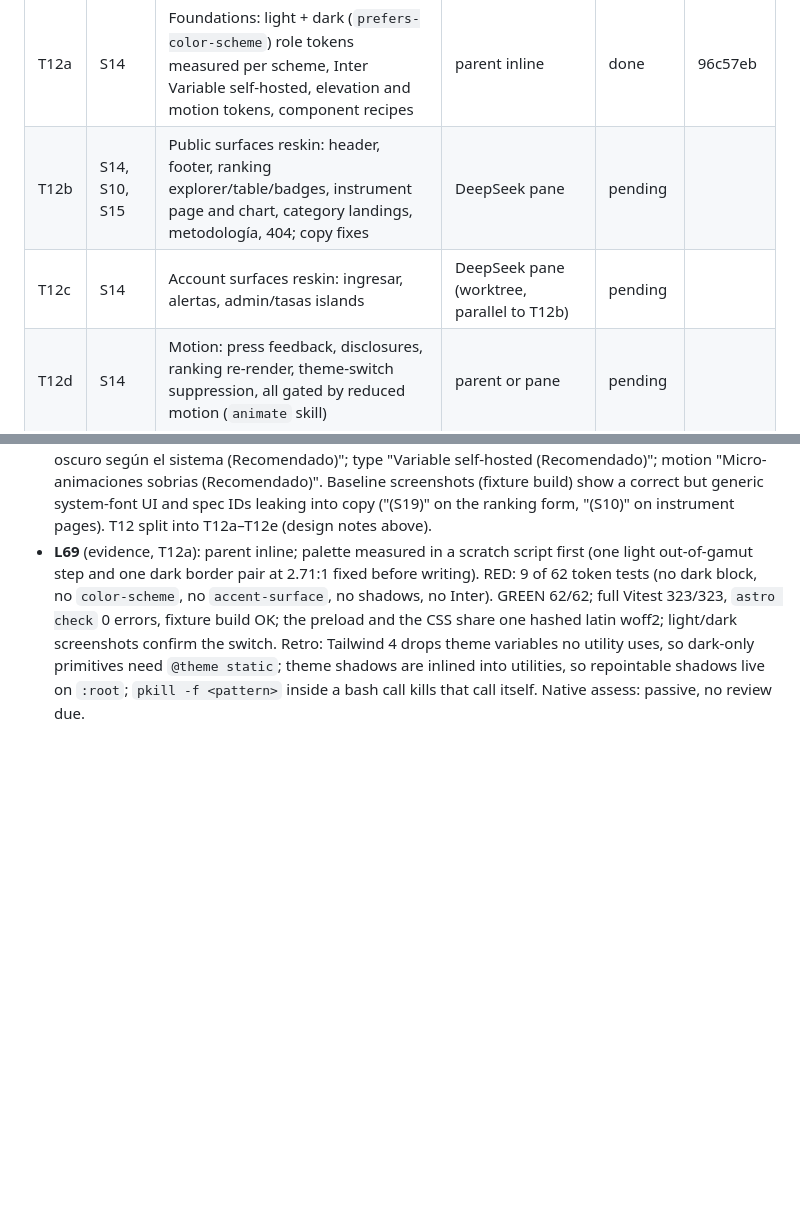
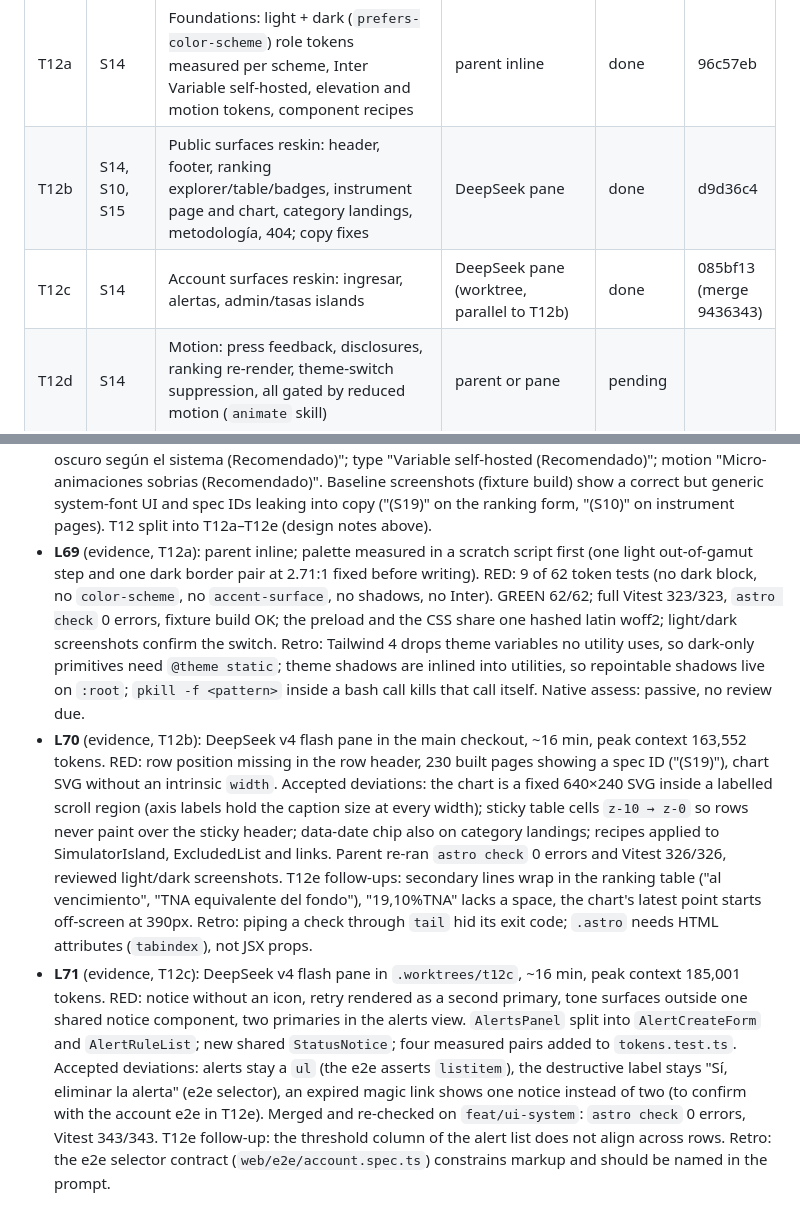
Before and after one commit to Mateocas1/rindetuplata, a Markdown page: odd/tasks/rindetuplata-mvp.md, 2 parts joined by grey strips. Rendered like a GitHub page; blank space fills up the shorter version.

Commit message:
docs(odd): close T12b and T12c

```diff
--- a/odd/tasks/rindetuplata-mvp.md
+++ b/odd/tasks/rindetuplata-mvp.md
@@ -70,8 +70,8 @@ Order of work: T9 first (history clock), then T2 onward.
 | T11c | S16, S14 | The 10 findings of review `review-d018a62efca39d30` (deploy, compose, Caddy, backup, `build:api`, robots) | deepseek pane, main checkout (parallel to T11a/T11b, disjoint files) | done | 7ba0219 |
 | T12 | S14, S10, S15 | UI system design (L49, L67): full design system with the better-* skills (no Claude Design), reskinning T7 through its token and component layer | — | in progress | |
 | T12a | S14 | Foundations: light + dark (`prefers-color-scheme`) role tokens measured per scheme, Inter Variable self-hosted, elevation and motion tokens, component recipes | parent inline | done | 96c57eb |
-| T12b | S14, S10, S15 | Public surfaces reskin: header, footer, ranking explorer/table/badges, instrument page and chart, category landings, metodología, 404; copy fixes | DeepSeek pane | pending | |
-| T12c | S14 | Account surfaces reskin: ingresar, alertas, admin/tasas islands | DeepSeek pane (worktree, parallel to T12b) | pending | |
+| T12b | S14, S10, S15 | Public surfaces reskin: header, footer, ranking explorer/table/badges, instrument page and chart, category landings, metodología, 404; copy fixes | DeepSeek pane | done | d9d36c4 |
+| T12c | S14 | Account surfaces reskin: ingresar, alertas, admin/tasas islands | DeepSeek pane (worktree, parallel to T12b) | done | 085bf13 (merge 9436343) |
 | T12d | S14 | Motion: press feedback, disclosures, ranking re-render, theme-switch suppression, all gated by reduced motion (`animate` skill) | parent or pane | pending | |
 | T12e | S14 | Audit: interface-review + better-accessibility over light/dark × desktop/mobile screenshots, fix round | verify subagent + parent | pending | |
 
@@ -317,3 +317,5 @@ ArgentinaDatos is a community aggregator: keep one adapter per source so a prima
 - **L67** (user, T12 start): "continuemos con T12, podemos acceder a claude design desde acá?" Claude Design is a claude.ai web tool with no tool or command in this Pi session. Answer: "ah está bien, si no hace falta claude design, vamos directamente con el 2 pero sin pasar luego a claude design, se entiende?" → T12 drops Claude Design entirely: the orchestrator designs the system in the repo with the installed better-* skills (better-ui, better-colors, better-typography, better-layout, better-accessibility, better-writing) and `animate` for motion; no `impeccable` (L49).
 - **L68** (user, T12 decisions): personality "Fintech sobria y precisa (Recomendado)"; appearance "Claro + oscuro según el sistema (Recomendado)"; type "Variable self-hosted (Recomendado)"; motion "Micro-animaciones sobrias (Recomendado)". Baseline screenshots (fixture build) show a correct but generic system-font UI and spec IDs leaking into copy ("(S19)" on the ranking form, "(S10)" on instrument pages). T12 split into T12a–T12e (design notes above).
 - **L69** (evidence, T12a): parent inline; palette measured in a scratch script first (one light out-of-gamut step and one dark border pair at 2.71:1 fixed before writing). RED: 9 of 62 token tests (no dark block, no `color-scheme`, no `accent-surface`, no shadows, no Inter). GREEN 62/62; full Vitest 323/323, `astro check` 0 errors, fixture build OK; the preload and the CSS share one hashed latin woff2; light/dark screenshots confirm the switch. Retro: Tailwind 4 drops theme variables no utility uses, so dark-only primitives need `@theme static`; theme shadows are inlined into utilities, so repointable shadows live on `:root`; `pkill -f <pattern>` inside a bash call kills that call itself. Native assess: passive, no review due.
+- **L70** (evidence, T12b): DeepSeek v4 flash pane in the main checkout, ~16 min, peak context 163,552 tokens. RED: row position missing in the row header, 230 built pages showing a spec ID ("(S19)"), chart SVG without an intrinsic `width`. Accepted deviations: the chart is a fixed 640×240 SVG inside a labelled scroll region (axis labels hold the caption size at every width); sticky table cells `z-10 → z-0` so rows never paint over the sticky header; data-date chip also on category landings; recipes applied to SimulatorIsland, ExcludedList and links. Parent re-ran `astro check` 0 errors and Vitest 326/326, reviewed light/dark screenshots. T12e follow-ups: secondary lines wrap in the ranking table ("al vencimiento", "TNA equivalente del fondo"), "19,10%TNA" lacks a space, the chart's latest point starts off-screen at 390px. Retro: piping a check through `tail` hid its exit code; `.astro` needs HTML attributes (`tabindex`), not JSX props.
+- **L71** (evidence, T12c): DeepSeek v4 flash pane in `.worktrees/t12c`, ~16 min, peak context 185,001 tokens. RED: notice without an icon, retry rendered as a second primary, tone surfaces outside one shared notice component, two primaries in the alerts view. `AlertsPanel` split into `AlertCreateForm` and `AlertRuleList`; new shared `StatusNotice`; four measured pairs added to `tokens.test.ts`. Accepted deviations: alerts stay a `ul` (the e2e asserts `listitem`), the destructive label stays "Sí, eliminar la alerta" (e2e selector), an expired magic link shows one notice instead of two (to confirm with the account e2e in T12e). Merged and re-checked on `feat/ui-system`: `astro check` 0 errors, Vitest 343/343. T12e follow-up: the threshold column of the alert list does not align across rows. Retro: the e2e selector contract (`web/e2e/account.spec.ts`) constrains markup and should be named in the prompt.
```
Also changed, not shown: AGENTS.md (+1 -0 lines).
